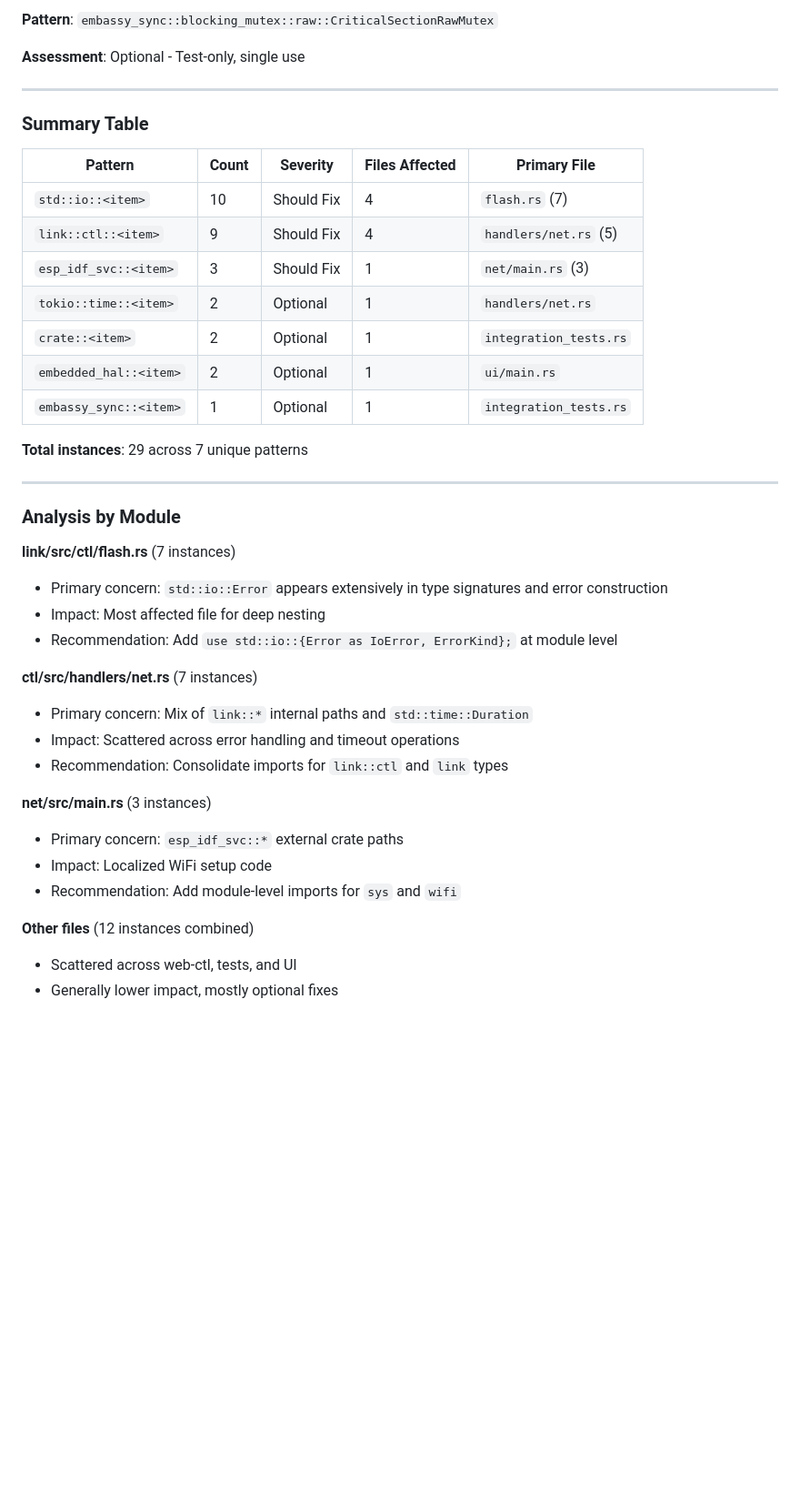
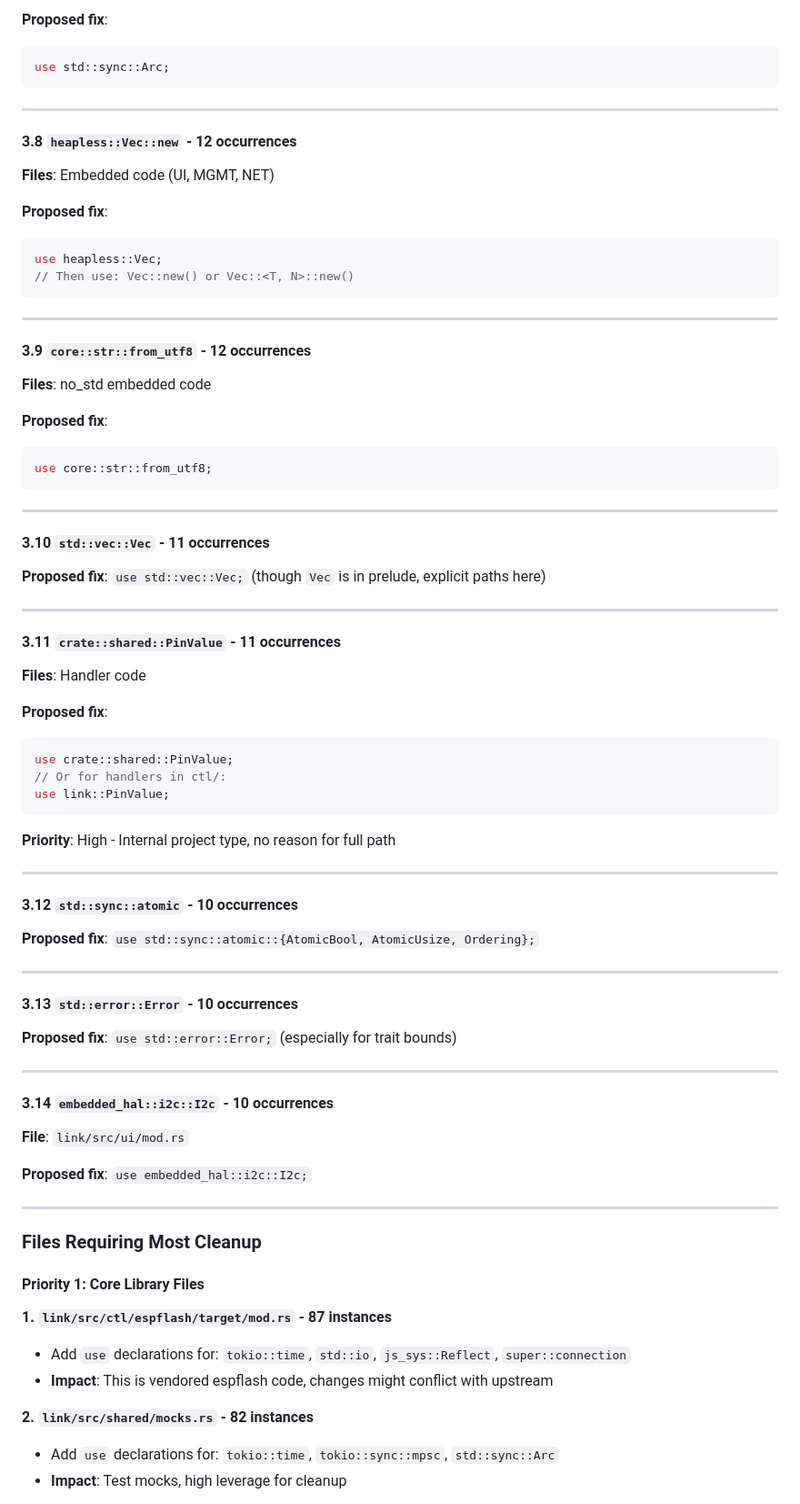
Before and after one commit to link-rs/link, a Markdown page: ctl/docs/code-audit-report.md, the part around one of its changes. Shown at 91% size. GitHub-like rendering; blank space fills up the shorter version.

````diff
--- a/ctl/docs/code-audit-report.md
+++ b/ctl/docs/code-audit-report.md
@@ -856,43 +808,77 @@ use tokio::sync::mpsc;
 
-**Pattern**: `embassy_sync::blocking_mutex::raw::CriticalSectionRawMutex`
-
-**Assessment**: Optional - Test-only, single use
+**Proposed fix**:
+```rust
+use std::sync::Arc;
+```
 
 ---
 
-### Summary Table
+#### 3.8 `heapless::Vec::new` - 12 occurrences
+**Files**: Embedded code (UI, MGMT, NET)
 
-| Pattern | Count | Severity | Files Affected | Primary File |
-|---------|-------|----------|----------------|--------------|
-| `std::io::<item>` | 10 | Should Fix | 4 | `flash.rs` (7) |
-| `link::ctl::<item>` | 9 | Should Fix | 4 | `handlers/net.rs` (5) |
-| `esp_idf_svc::<item>` | 3 | Should Fix | 1 | `net/main.rs` (3) |
-| `tokio::time::<item>` | 2 | Optional | 1 | `handlers/net.rs` |
-| `crate::<item>` | 2 | Optional | 1 | `integration_tests.rs` |
-| `embedded_hal::<item>` | 2 | Optional | 1 | `ui/main.rs` |
-| `embassy_sync::<item>` | 1 | Optional | 1 | `integration_tests.rs` |
-
-**Total instances**: 29 across 7 unique patterns
+**Proposed fix**:
+```rust
+use heapless::Vec;
+// Then use: Vec::new() or Vec::<T, N>::new()
+```
 
 ---
 
-### Analysis by Module
+#### 3.9 `core::str::from_utf8` - 12 occurrences
+**Files**: no_std embedded code
 
-**link/src/ctl/flash.rs** (7 instances)
-- Primary concern: `std::io::Error` appears extensively in type signatures and error construction
-- Impact: Most affected file for deep nesting
-- Recommendation: Add `use std::io::{Error as IoError, ErrorKind};` at module level
+**Proposed fix**:
+```rust
+use core::str::from_utf8;
+```
 
-**ctl/src/handlers/net.rs** (7 instances)
-- Primary concern: Mix of `link::*` internal paths and `std::time::Duration`
-- Impact: Scattered across error handling and timeout operations
-- Recommendation: Consolidate imports for `link::ctl` and `link` types
+---
 
-**net/src/main.rs** (3 instances)
-- Primary concern: `esp_idf_svc::*` external crate paths
-- Impact: Localized WiFi setup code
-- Recommendation: Add module-level imports for `sys` and `wifi`
+#### 3.10 `std::vec::Vec` - 11 occurrences
+**Proposed fix**: `use std::vec::Vec;` (though `Vec` is in prelude, explicit paths here)
 
-**Other files** (12 instances combined)
-- Scattered across web-ctl, tests, and UI
-- Generally lower impact, mostly optional fixes
+---
+
+#### 3.11 `crate::shared::PinValue` - 11 occurrences
+**Files**: Handler code
+
+**Proposed fix**:
+```rust
+use crate::shared::PinValue;
+// Or for handlers in ctl/:
+use link::PinValue;
+```
+
+**Priority**: High - Internal project type, no reason for full path
+
+---
+
+#### 3.12 `std::sync::atomic` - 10 occurrences
+**Proposed fix**: `use std::sync::atomic::{AtomicBool, AtomicUsize, Ordering};`
+
+---
+
+#### 3.13 `std::error::Error` - 10 occurrences
+**Proposed fix**: `use std::error::Error;` (especially for trait bounds)
+
+---
+
+#### 3.14 `embedded_hal::i2c::I2c` - 10 occurrences
+**File**: `link/src/ui/mod.rs`
+
+**Proposed fix**: `use embedded_hal::i2c::I2c;`
+
+---
+
+### Files Requiring Most Cleanup
+
+#### Priority 1: Core Library Files
+
+**1. `link/src/ctl/espflash/target/mod.rs` - 87 instances**
+- Add `use` declarations for: `tokio::time`, `std::io`, `js_sys::Reflect`, `super::connection`
+- **Impact**: This is vendored espflash code, changes might conflict with upstream
+
+**2. `link/src/shared/mocks.rs` - 82 instances**
+- Add `use` declarations for: `tokio::time`, `tokio::sync::mpsc`, `std::sync::Arc`
+- **Impact**: Test mocks, high leverage for cleanup
+
````
Also changed, not shown: other parts of ctl/docs/code-audit-report.md (+123 -116 lines).
